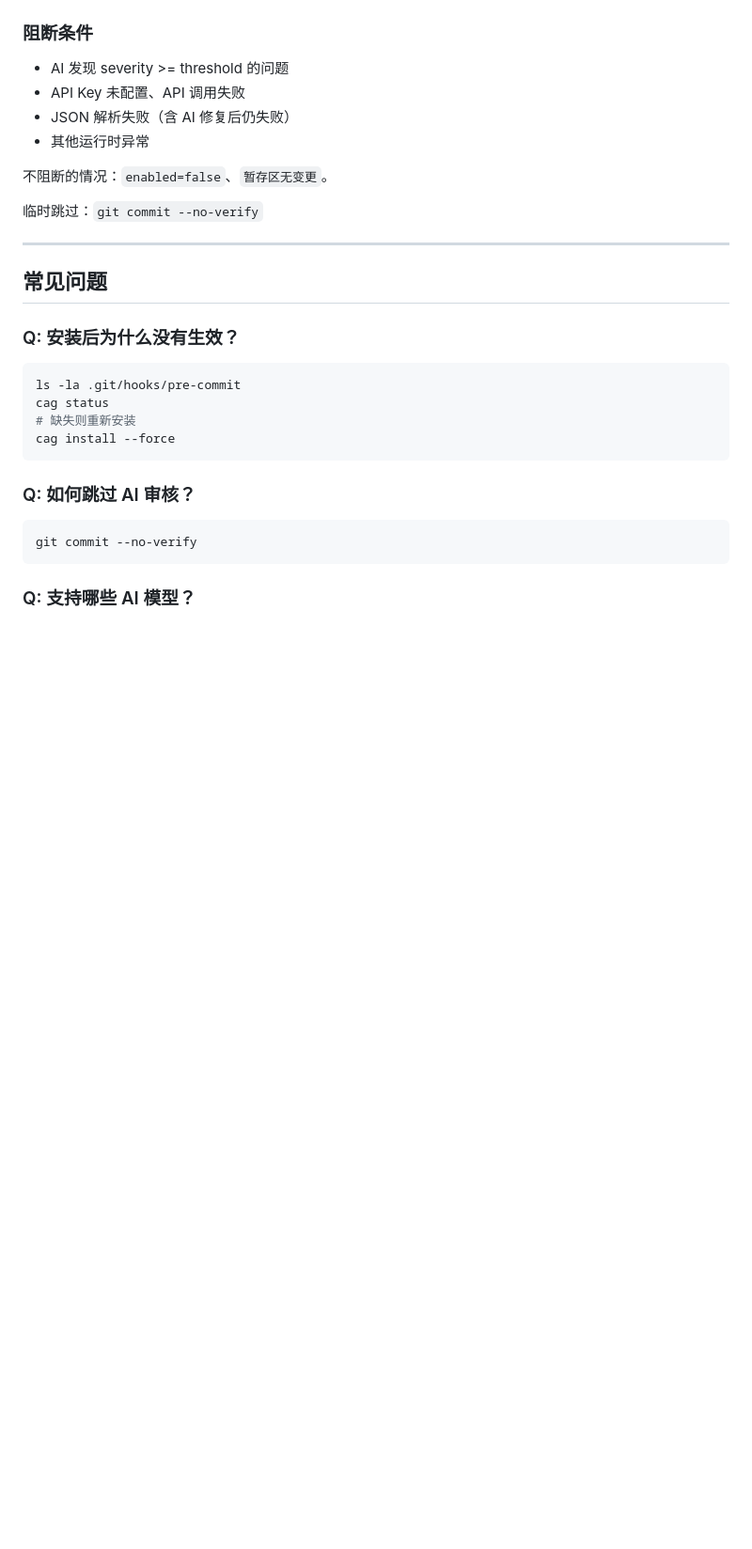
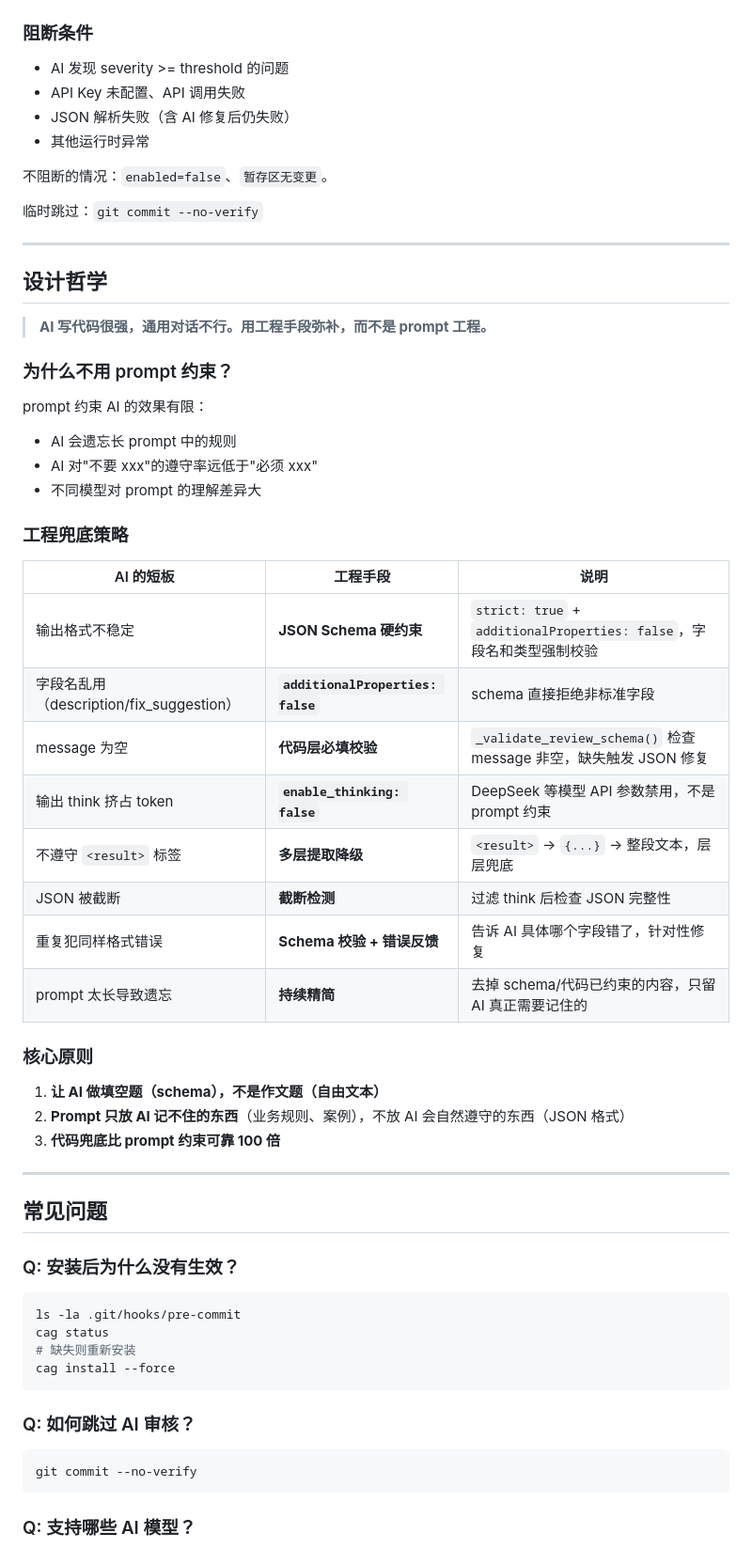
Before and after one commit to tingkl/ai-review, a Markdown page: README.md, the part around the change. Shown at 94% size. Rendered like a GitHub page; blank space fills up the shorter version.

Commit message:
docs: 新增设计哲学章节，说明工程兜底策略
增加'设计哲学'章节到 README.md，包括：

1. 为什么不用 prompt 约束（AI 会遗忘、遵守率低、模型差异大）

2. 工程兜底策略表格（8 个场景）：
   - JSON Schema 硬约束 → 字段名/类型强制校验
   - additionalProperties: false → 拒绝非标准字段
   - 代码层必填校验 → message 非空检查
   - enable_thinking: false → API 参数禁用 think
   - 多层提取降级 → <result> → {...} → 整段文本
   - 截断检测 → 过滤 think 后检查完整性
   - Schema 校验 + 错误反馈 → 告诉 AI 具体哪里错了
   - 持续精简 prompt → 只留 AI 真正需要记住的

3. 核心原则（3 条）
   - 让 AI 做填空题（schema），不是作文题
   - Prompt 只放 AI 记不住的东西
   - 代码兜底比 prompt 约束可靠 100 倍

```diff
--- a/README.md
+++ b/README.md
@@ -340,6 +340,38 @@ JSON 解析
 
 ---
 
+## 设计哲学
+
+> **AI 写代码很强，通用对话不行。用工程手段弥补，而不是 prompt 工程。**
+
+### 为什么不用 prompt 约束？
+
+prompt 约束 AI 的效果有限：
+- AI 会遗忘长 prompt 中的规则
+- AI 对"不要 xxx"的遵守率远低于"必须 xxx"
+- 不同模型对 prompt 的理解差异大
+
+### 工程兜底策略
+
+| AI 的短板 | 工程手段 | 说明 |
+|-----------|---------|------|
+| 输出格式不稳定 | **JSON Schema 硬约束** | `strict: true` + `additionalProperties: false`，字段名和类型强制校验 |
+| 字段名乱用（description/fix_suggestion） | **`additionalProperties: false`** | schema 直接拒绝非标准字段 |
+| message 为空 | **代码层必填校验** | `_validate_review_schema()` 检查 message 非空，缺失触发 JSON 修复 |
+| 输出 think 挤占 token | **`enable_thinking: false`** | DeepSeek 等模型 API 参数禁用，不是 prompt 约束 |
+| 不遵守 `<result>` 标签 | **多层提取降级** | `<result>` → `{...}` → 整段文本，层层兜底 |
+| JSON 被截断 | **截断检测** | 过滤 think 后检查 JSON 完整性 |
+| 重复犯同样格式错误 | **Schema 校验 + 错误反馈** | 告诉 AI 具体哪个字段错了，针对性修复 |
+| prompt 太长导致遗忘 | **持续精简** | 去掉 schema/代码已约束的内容，只留 AI 真正需要记住的 |
+
+### 核心原则
+
+1. **让 AI 做填空题（schema），不是作文题（自由文本）**
+2. **Prompt 只放 AI 记不住的东西**（业务规则、案例），不放 AI 会自然遵守的东西（JSON 格式）
+3. **代码兜底比 prompt 约束可靠 100 倍**
+
+---
+
 ## 常见问题
 
 ### Q: 安装后为什么没有生效？
```
